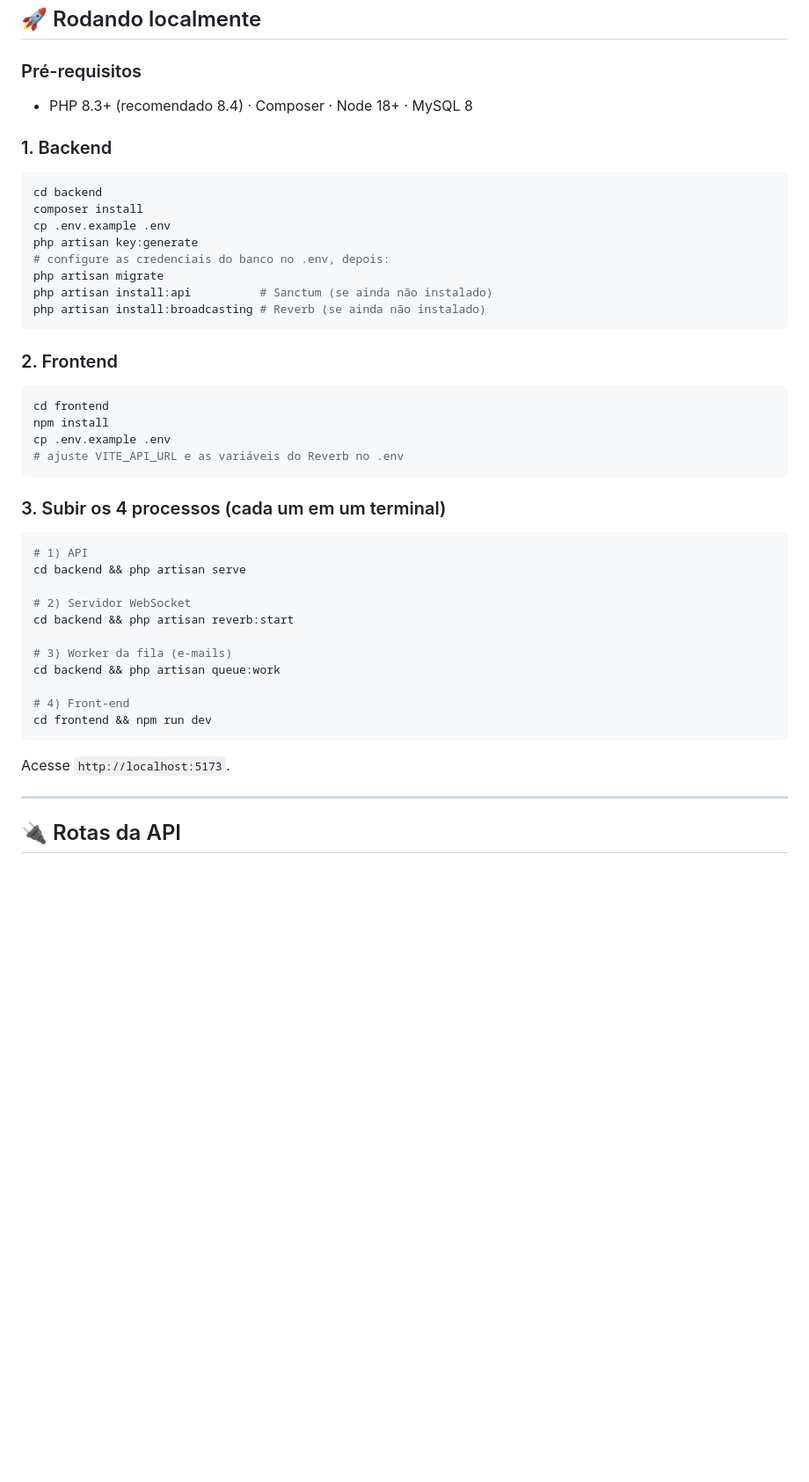
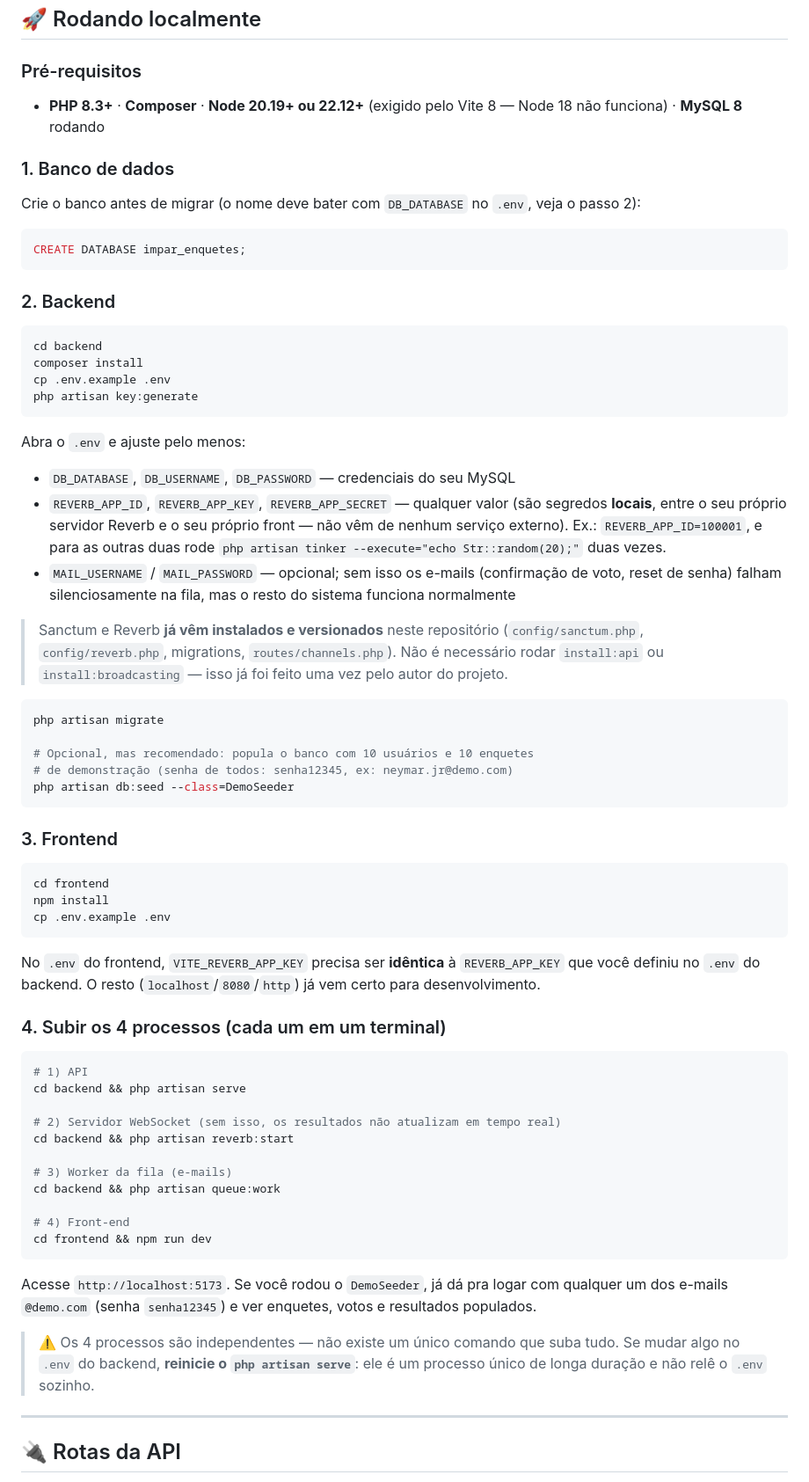
Before and after one commit to danielmoura-dev/impar-enquetes, a Markdown page: README.md, the part around one of its changes. Shown at 88% size. Drawn GitHub-style; blank space fills up the shorter version.

Commit message:
feat: atualizacoes no README

````diff
--- a/README.md
+++ b/README.md
@@ -111,37 +114,57 @@ erDiagram
 ## 🚀 Rodando localmente
 
 ### Pré-requisitos
-- PHP 8.3+ (recomendado 8.4) · Composer · Node 18+ · MySQL 8
+- **PHP 8.3+** · **Composer** · **Node 20.19+ ou 22.12+** (exigido pelo Vite 8 — Node 18 não funciona) · **MySQL 8** rodando
 
-### 1. Backend
+### 1. Banco de dados
+
+Crie o banco antes de migrar (o nome deve bater com `DB_DATABASE` no `.env`, veja o passo 2):
+
+```sql
+CREATE DATABASE impar_enquetes;
+```
+
+### 2. Backend
 
 ```bash
 cd backend
 composer install
 cp .env.example .env
 php artisan key:generate
-# configure as credenciais do banco no .env, depois:
-php artisan migrate
-php artisan install:api          # Sanctum (se ainda não instalado)
-php artisan install:broadcasting # Reverb (se ainda não instalado)
 ```
 
-### 2. Frontend
+Abra o `.env` e ajuste pelo menos:
+- `DB_DATABASE`, `DB_USERNAME`, `DB_PASSWORD` — credenciais do seu MySQL
+- `REVERB_APP_ID`, `REVERB_APP_KEY`, `REVERB_APP_SECRET` — qualquer valor (são segredos **locais**, entre o seu próprio servidor Reverb e o seu próprio front — não vêm de nenhum serviço externo). Ex.: `REVERB_APP_ID=100001`, e para as outras duas rode `php artisan tinker --execute="echo Str::random(20);"` duas vezes.
+- `MAIL_USERNAME` / `MAIL_PASSWORD` — opcional; sem isso os e-mails (confirmação de voto, reset de senha) falham silenciosamente na fila, mas o resto do sistema funciona normalmente
+
+> Sanctum e Reverb **já vêm instalados e versionados** neste repositório (`config/sanctum.php`, `config/reverb.php`, migrations, `routes/channels.php`). Não é necessário rodar `install:api` ou `install:broadcasting` — isso já foi feito uma vez pelo autor do projeto.
+
+```bash
+php artisan migrate
+
+# Opcional, mas recomendado: popula o banco com 10 usuários e 10 enquetes
+# de demonstração (senha de todos: senha12345, ex: neymar.jr@demo.com)
+php artisan db:seed --class=DemoSeeder
+```
+
+### 3. Frontend
 
 ```bash
 cd frontend
 npm install
 cp .env.example .env
-# ajuste VITE_API_URL e as variáveis do Reverb no .env
 ```
 
-### 3. Subir os 4 processos (cada um em um terminal)
+No `.env` do frontend, `VITE_REVERB_APP_KEY` precisa ser **idêntica** à `REVERB_APP_KEY` que você definiu no `.env` do backend. O resto (`localhost`/`8080`/`http`) já vem certo para desenvolvimento.
+
+### 4. Subir os 4 processos (cada um em um terminal)
 
 ```bash
 # 1) API
 cd backend && php artisan serve
 
-# 2) Servidor WebSocket
+# 2) Servidor WebSocket (sem isso, os resultados não atualizam em tempo real)
 cd backend && php artisan reverb:start
 
 # 3) Worker da fila (e-mails)
@@ -151,7 +174,9 @@ cd backend && php artisan queue:work
 cd frontend && npm run dev
 ```
 
-Acesse `http://localhost:5173`.
+Acesse `http://localhost:5173`. Se você rodou o `DemoSeeder`, já dá pra logar com qualquer um dos e-mails `@demo.com` (senha `senha12345`) e ver enquetes, votos e resultados populados.
+
+> ⚠️ Os 4 processos são independentes — não existe um único comando que suba tudo. Se mudar algo no `.env` do backend, **reinicie o `php artisan serve`**: ele é um processo único de longa duração e não relê o `.env` sozinho.
 
 ---
 
````
Also changed, not shown: other parts of README.md (+27 -7 lines).
